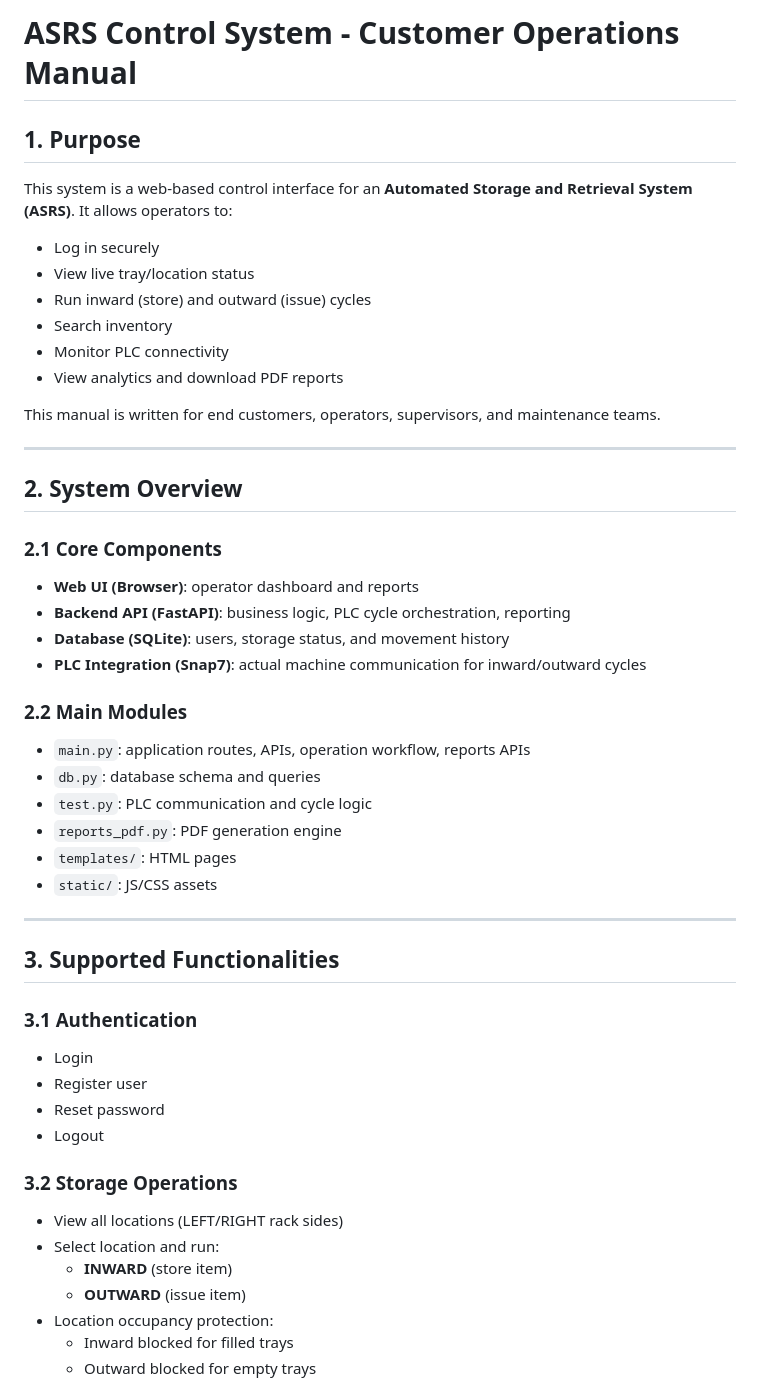
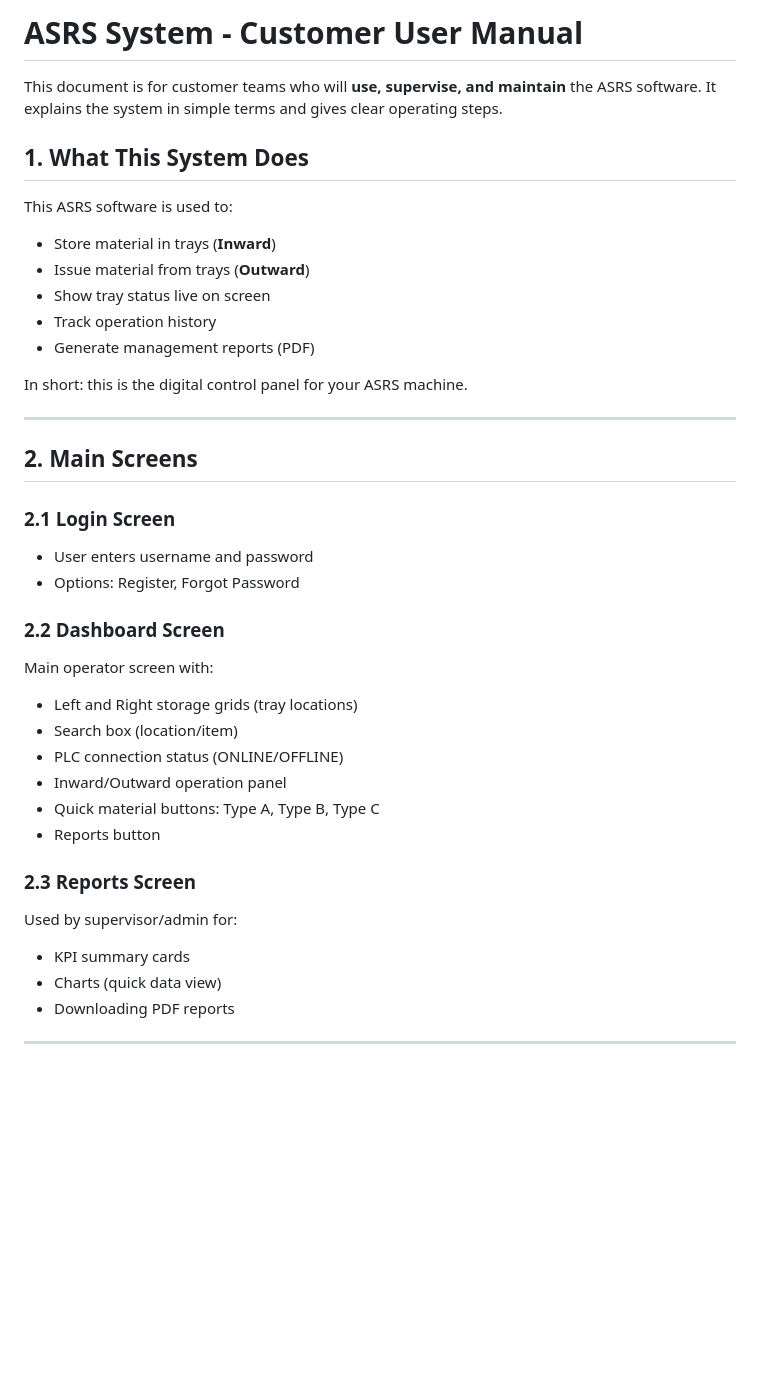
Before and after one commit to ameyasutar1/am-eco-mis, a Markdown page: README.md, the part around one of its changes. GitHub-like rendering; blank space fills up the shorter version.

Commit message:
Updated documentation

```diff
--- a/README.md
+++ b/README.md
@@ -1,51 +1,40 @@
-# ASRS Control System - Customer Operations Manual
+# ASRS System - Customer User Manual
 
-## 1. Purpose
-This system is a web-based control interface for an **Automated Storage and Retrieval System (ASRS)**.
-It allows operators to:
-- Log in securely
-- View live tray/location status
-- Run inward (store) and outward (issue) cycles
-- Search inventory
-- Monitor PLC connectivity
-- View analytics and download PDF reports
+This document is for customer teams who will **use, supervise, and maintain** the ASRS software.
+It explains the system in simple terms and gives clear operating steps.
 
-This manual is written for end customers, operators, supervisors, and maintenance teams.
+## 1. What This System Does
+This ASRS software is used to:
+- Store material in trays (**Inward**)
+- Issue material from trays (**Outward**)
+- Show tray status live on screen
+- Track operation history
+- Generate management reports (PDF)
+
+In short: this is the digital control panel for your ASRS machine.
 
 ---
 
-## 2. System Overview
+## 2. Main Screens
 
-### 2.1 Core Components
-- **Web UI (Browser)**: operator dashboard and reports
-- **Backend API (FastAPI)**: business logic, PLC cycle orchestration, reporting
-- **Database (SQLite)**: users, storage status, and movement history
-- **PLC Integration (Snap7)**: actual machine communication for inward/outward cycles
+### 2.1 Login Screen
+- User enters username and password
+- Options: Register, Forgot Password
 
-### 2.2 Main Modules
-- `main.py`: application routes, APIs, operation workflow, reports APIs
-- `db.py`: database schema and queries
-- `test.py`: PLC communication and cycle logic
-- `reports_pdf.py`: PDF generation engine
-- `templates/`: HTML pages
-- `static/`: JS/CSS assets
+### 2.2 Dashboard Screen
+Main operator screen with:
+- Left and Right storage grids (tray locations)
+- Search box (location/item)
+- PLC connection status (ONLINE/OFFLINE)
+- Inward/Outward operation panel
+- Quick material buttons: Type A, Type B, Type C
+- Reports button
+
+### 2.3 Reports Screen
+Used by supervisor/admin for:
+- KPI summary cards
+- Charts (quick data view)
+- Downloading PDF reports
 
 ---
 
-## 3. Supported Functionalities
-
-### 3.1 Authentication
-- Login
-- Register user
-- Reset password
-- Logout
-
-### 3.2 Storage Operations
-- View all locations (LEFT/RIGHT rack sides)
-- Select location and run:
-  - **INWARD** (store item)
-  - **OUTWARD** (issue item)
-- Location occupancy protection:
-  - Inward blocked for filled trays
-  - Outward blocked for empty trays
-
```
Also changed, not shown: other parts of README.md (+144 -214 lines).
